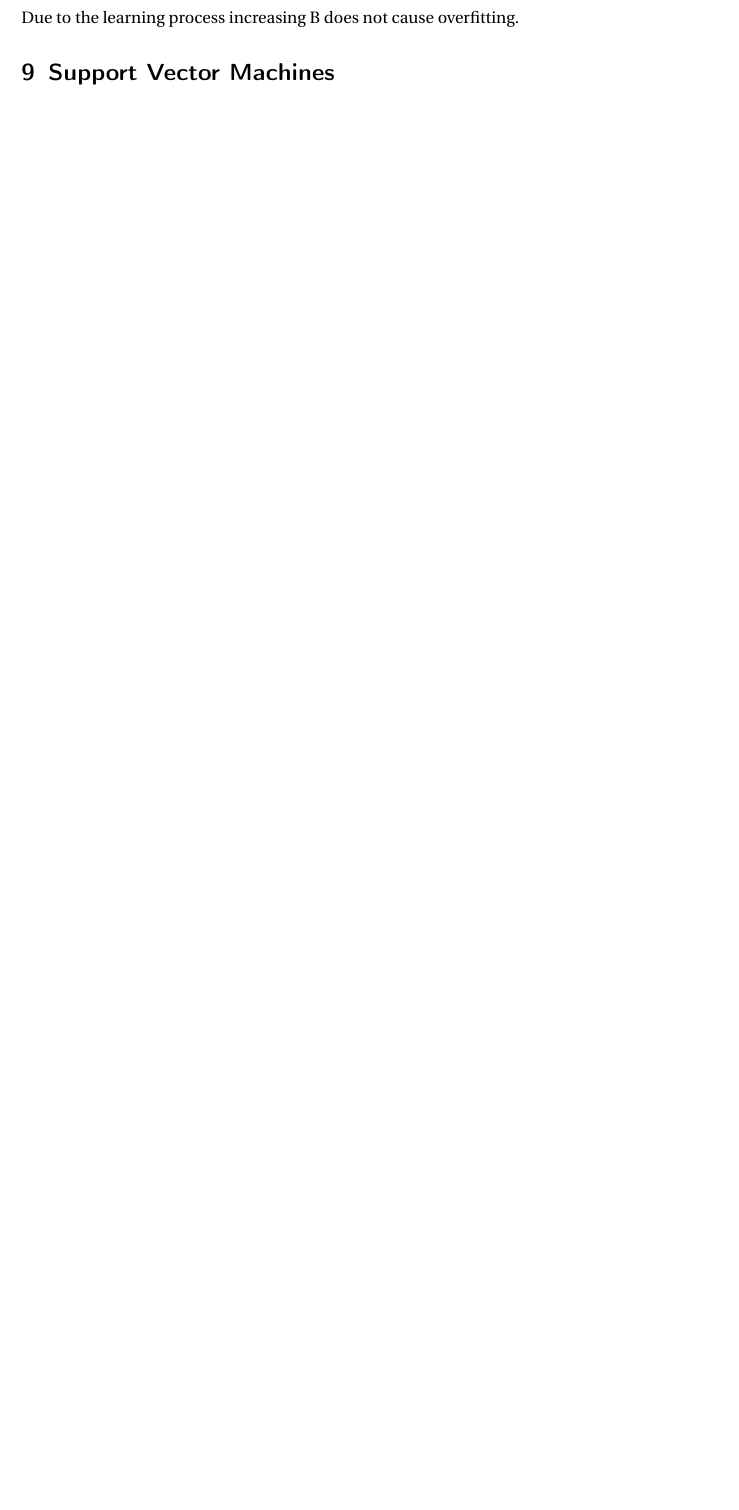
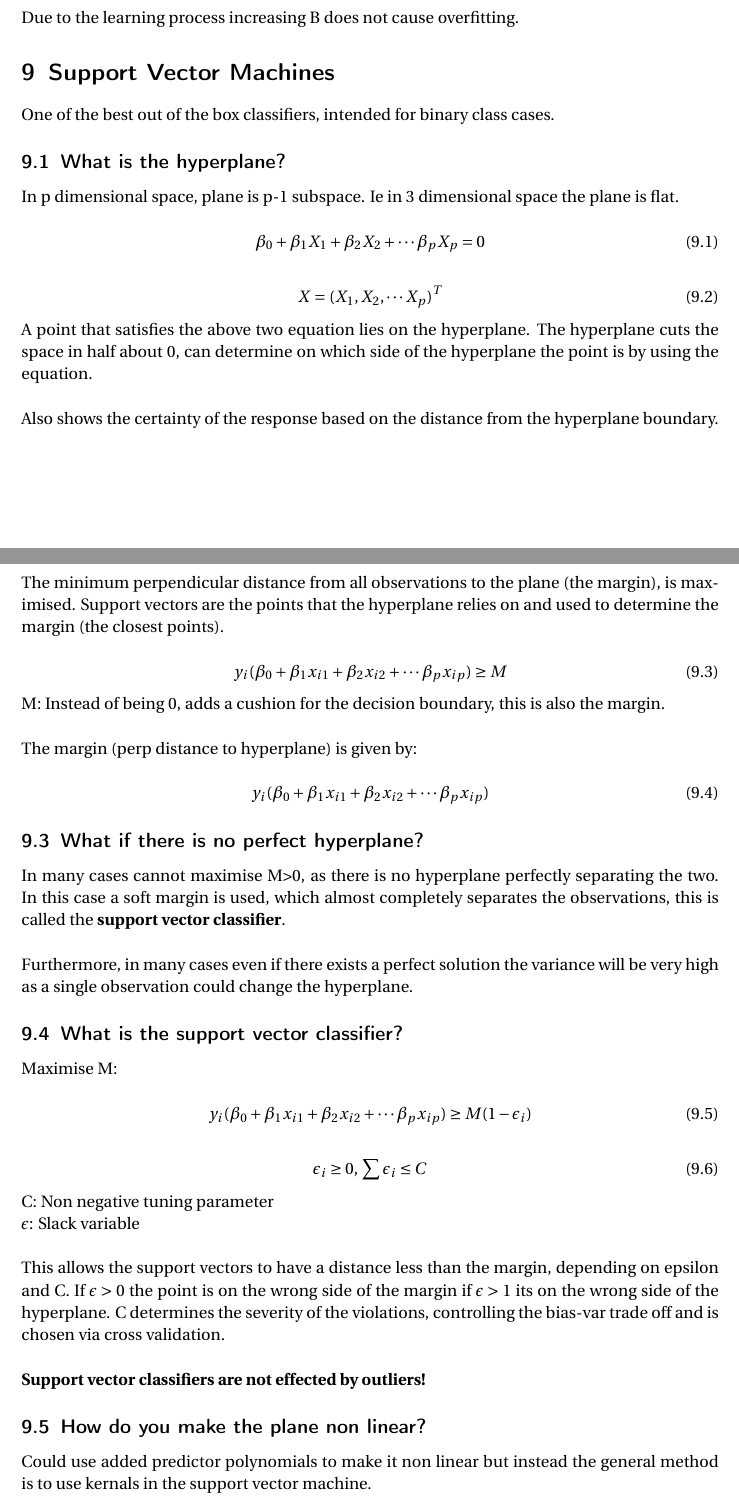
Before and after one commit to MoJabeen/DataScience_Nts, a LaTeX document (Intro to Statistical Learning (GJ,DW,TH,RT)/Intro to Statistical Learning.tex): part of page 16 of 16 before the commit and two parts of pages 16 and 17 of 18 after it, the two joined at a grey line, cut so that both start at the same text, the shorter picture padded with empty space. Compiled offline with pdfLaTeX.

Commit message:
finished V1 of chapter notes

```diff
--- a/Intro to Statistical Learning (GJ,DW,TH,RT)/Intro to Statistical Learning.tex
+++ b/Intro to Statistical Learning (GJ,DW,TH,RT)/Intro to Statistical Learning.tex
@@ -861,5 +861,74 @@ Due to the learning process increasing B does not cause overfitting.
 
 \section{Support Vector Machines}
 
+One of the best out of the box classifiers, intended for binary class cases.
 
+\subsection{What is the hyperplane?}
 
+In p dimensional space, plane is p-1 subspace. Ie in 3 dimensional space the plane is flat.
+
+\begin{equation}
+	\beta_0 + \beta_1X_1 + \beta_2X_2 + \cdots \beta_pX_p = 0
+\end{equation}
+
+\begin{equation}
+	X = (X_1,X_2,\cdots X_p)^T
+\end{equation}
+
+A point that satisfies the above two equation lies on the hyperplane. The hyperplane cuts the space
+in half about 0, can determine on which side of the hyperplane the point is by using the equation.\\
+
+Also shows the certainty of the response based on the distance from the hyperplane boundary.
+
+\subsection{What is the maximal margin classifier?}
+
+The minimum perpendicular distance from all observations to the plane (the margin), is maximised. Support vectors
+are the points that the hyperplane relies on and used to determine the margin (the closest points).
+
+\begin{equation}
+	y_i(\beta_0+\beta_1x_{i1}+\beta_2x_{i2}+\cdots \beta_px_{ip}) \geq M
+\end{equation}
+
+M: Instead of being 0, adds a cushion for the decision boundary, this is also the margin.\\
+
+The margin (perp distance to hyperplane) is given by:
+
+\begin{equation}
+	y_i(\beta_0+\beta_1x_{i1}+\beta_2x_{i2}+\cdots \beta_px_{ip})
+\end{equation}
+
+\subsection{What if there is no perfect hyperplane?}
+
+In many cases cannot maximise M>0, as there is no hyperplane perfectly separating the two.
+In this case a soft margin is used, which almost completely separates the observations, this
+is called the \textbf{support vector classifier}.\\
+
+Furthermore, in many cases even if there exists a perfect solution the variance will be very high
+as a single observation could change the hyperplane.
+
+\subsection{What is the support vector classifier?}
+
+Maximise M:
+
+\begin{equation}
+	y_i(\beta_0+\beta_1x_{i1}+\beta_2x_{i2}+\cdots \beta_px_{ip}) \geq M(1-\epsilon_i)
+\end{equation}
+
+\begin{equation}
+	\epsilon_i \geq 0,\; \sum \epsilon_i \leq C
+\end{equation}
+
+C: Non negative tuning parameter\\
+\(\epsilon\): Slack variable \\
+
+This allows the support vectors to have a distance less than the margin, depending on epsilon and
+C. If \(\epsilon>0\) the point is on the wrong side of the margin if \(\epsilon>1\) its on the wrong
+side of the hyperplane. C determines the severity of the violations, controlling the bias-var
+trade off and is chosen via cross validation.\\
+
+\textbf{Support vector classifiers are not effected by outliers!}
+
+\subsection{How do you make the plane non linear?}
+
+Could use added predictor polynomials to make it non linear but instead the general method is to
+use kernals in the support vector machine.
```
Also changed, not shown: Intro to Statistical Learning (GJ,DW,TH,RT)/Intro to Statistical Learning.pdf, Intro to Statistical Learning (GJ,DW,TH,RT)/Intro to Statistical Learning.tex (60 more changed lines).
